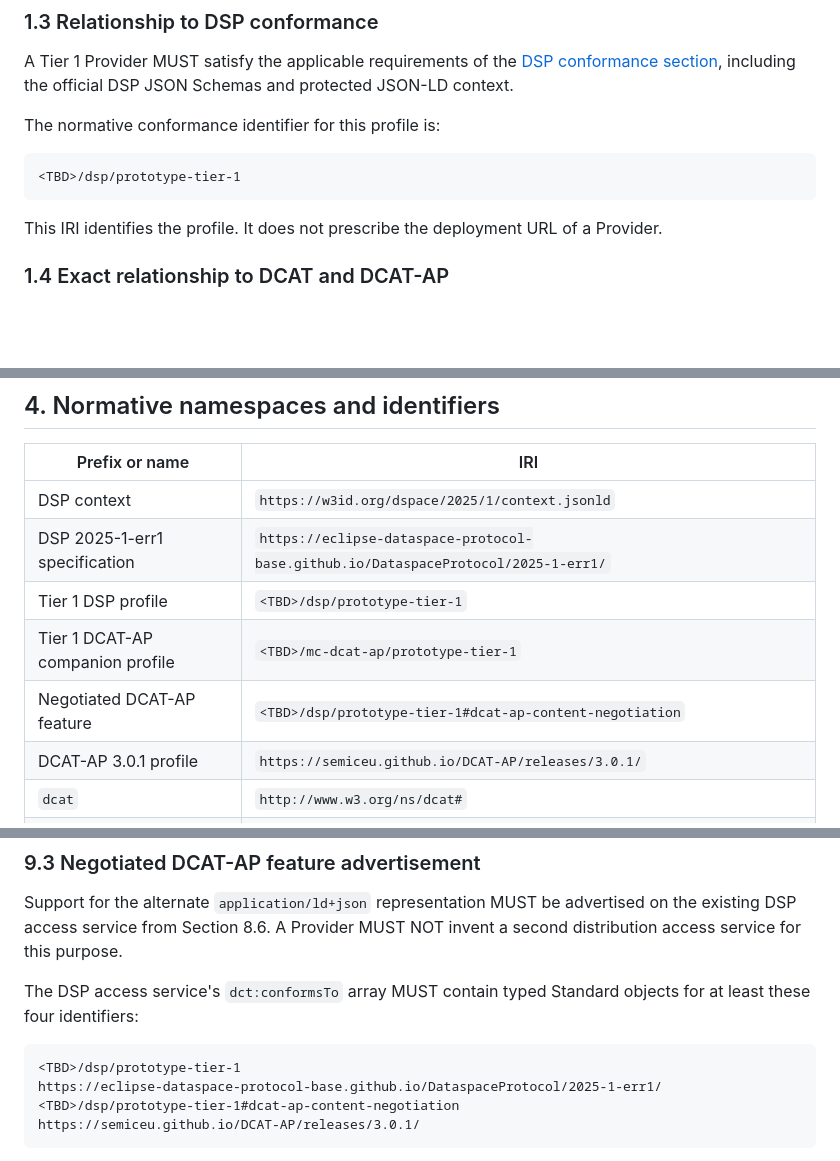
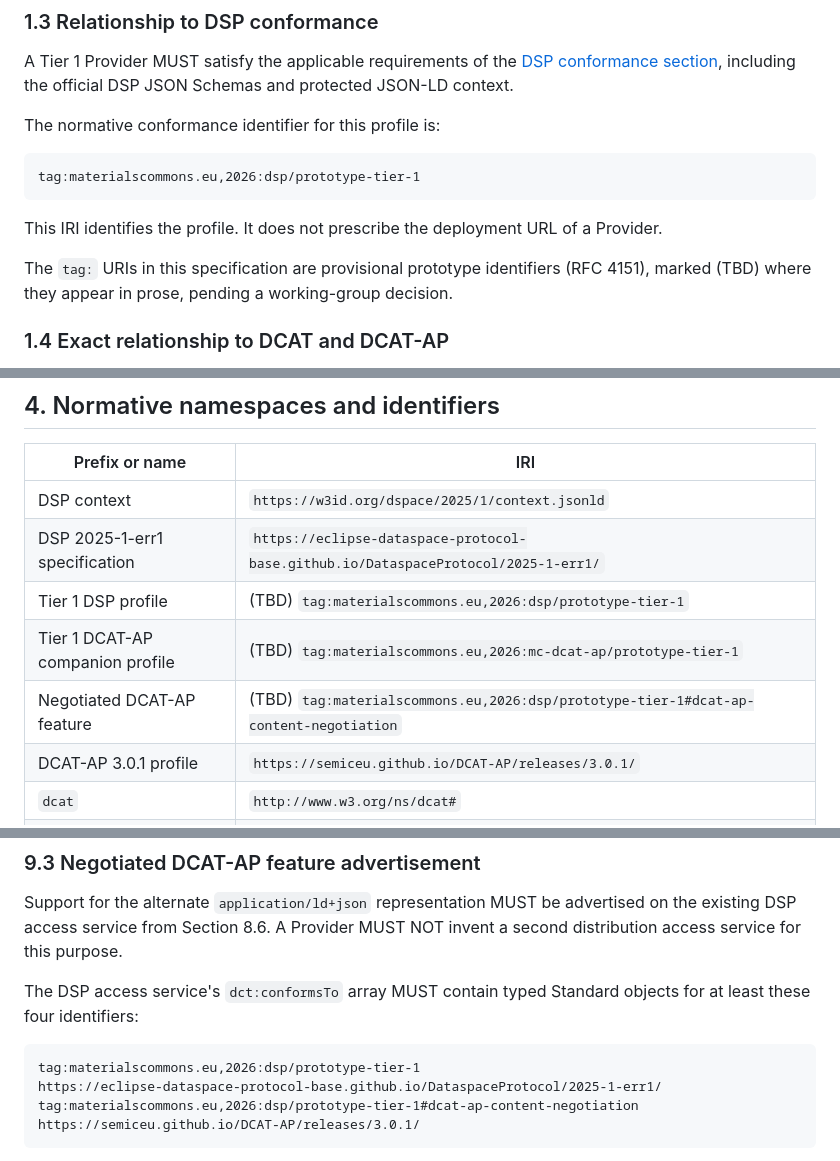
Before and after one commit to MaterialsCommons-Staging/mc-dsp-tiers, a Markdown page: docs/materials-commons-dsp-tier1.md, 3 parts joined by grey strips. GitHub-like rendering; blank space fills up the shorter version.

Commit message:
Name the provisional (TBD) tag-URI profile identifiers in the tier-1 specs

````diff
--- a/docs/materials-commons-dsp-tier1.md
+++ b/docs/materials-commons-dsp-tier1.md
@@ -100,11 +100,15 @@ including the official DSP JSON Schemas and protected JSON-LD context.
 The normative conformance identifier for this profile is:
 
 ```text
-<TBD>/dsp/prototype-tier-1
+tag:materialscommons.eu,2026:dsp/prototype-tier-1
 ```
 
 This IRI identifies the profile. It does not prescribe the deployment URL of a
 Provider.
+
+The `tag:` URIs in this specification are provisional prototype
+identifiers (RFC 4151), marked (TBD) where they appear in prose, pending
+a working-group decision.
 
 ### 1.4 Exact relationship to DCAT and DCAT-AP
 
@@ -257,9 +261,9 @@ For this specification:
 |---|---|
 | DSP context | `https://w3id.org/dspace/2025/1/context.jsonld` |
 | DSP 2025-1-err1 specification | `https://eclipse-dataspace-protocol-base.github.io/DataspaceProtocol/2025-1-err1/` |
-| Tier 1 DSP profile | `<TBD>/dsp/prototype-tier-1` |
-| Tier 1 DCAT-AP companion profile | `<TBD>/mc-dcat-ap/prototype-tier-1` |
-| Negotiated DCAT-AP feature | `<TBD>/dsp/prototype-tier-1#dcat-ap-content-negotiation` |
+| Tier 1 DSP profile | (TBD) `tag:materialscommons.eu,2026:dsp/prototype-tier-1` |
+| Tier 1 DCAT-AP companion profile | (TBD) `tag:materialscommons.eu,2026:mc-dcat-ap/prototype-tier-1` |
+| Negotiated DCAT-AP feature | (TBD) `tag:materialscommons.eu,2026:dsp/prototype-tier-1#dcat-ap-content-negotiation` |
 | DCAT-AP 3.0.1 profile | `https://semiceu.github.io/DCAT-AP/releases/3.0.1/` |
 | `dcat` | `http://www.w3.org/ns/dcat#` |
 | `dct` | `http://purl.org/dc/terms/` |
@@ -794,9 +798,9 @@ The DSP access service's `dct:conformsTo` array MUST contain typed Standard
 objects for at least these four identifiers:
 
 ```text
-<TBD>/dsp/prototype-tier-1
+tag:materialscommons.eu,2026:dsp/prototype-tier-1
 https://eclipse-dataspace-protocol-base.github.io/DataspaceProtocol/2025-1-err1/
-<TBD>/dsp/prototype-tier-1#dcat-ap-content-negotiation
+tag:materialscommons.eu,2026:dsp/prototype-tier-1#dcat-ap-content-negotiation
 https://semiceu.github.io/DCAT-AP/releases/3.0.1/
 ```
 
````
Also changed, not shown: other parts of docs/materials-commons-dsp-tier1.md (+6 -6 lines), docs/materials-commons-dcat-ap-get-protocol-tier-1.md (+13 -9 lines).
